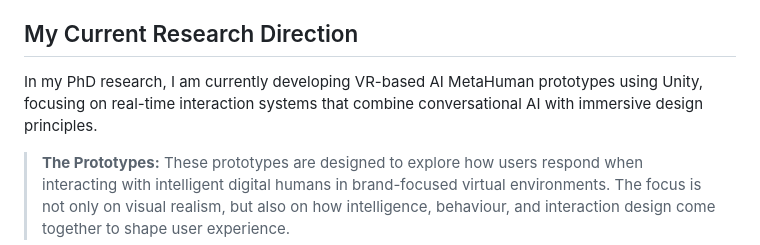
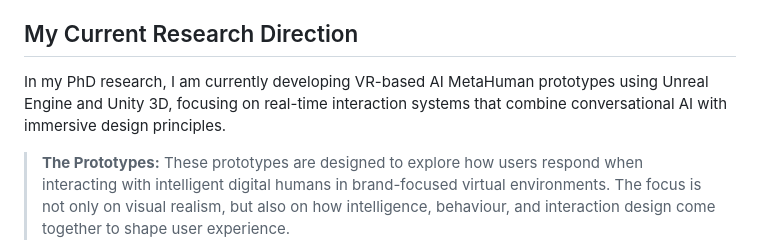
Before and after one commit to muttaquee/muttaquee.github.io, a Markdown page: posts/real-time-intelligence-ai-metahumans-vr.md, the part around the change. Drawn GitHub-style.

Commit message:
Update posts/real-time-intelligence-ai-metahumans-vr.md (via Pages CMS)

```diff
--- a/posts/real-time-intelligence-ai-metahumans-vr.md
+++ b/posts/real-time-intelligence-ai-metahumans-vr.md
@@ -66,7 +66,7 @@ In this sense, real-time intelligence is not just a technical requirement, but a
 
 ## My Current Research Direction
 
-In my PhD research, I am currently developing VR-based AI MetaHuman prototypes using Unity, focusing on real-time interaction systems that combine conversational AI with immersive design principles.
+In my PhD research, I am currently developing VR-based AI MetaHuman prototypes using Unreal Engine and  Unity 3D, focusing on real-time interaction systems that combine conversational AI with immersive design principles.
 
 > **The Prototypes:** These prototypes are designed to explore how users respond when interacting with intelligent digital humans in brand-focused virtual environments. The focus is not only on visual realism, but also on how intelligence, behaviour, and interaction design come together to shape user experience.
 
```
